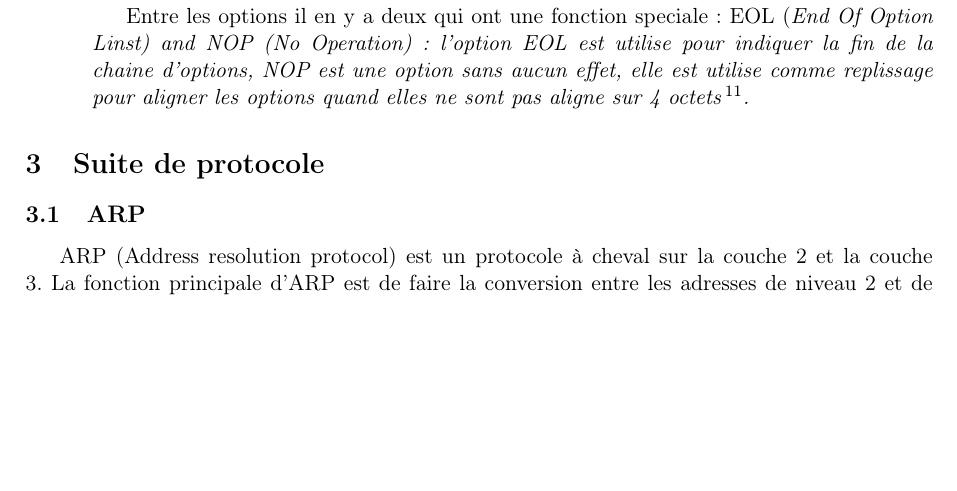
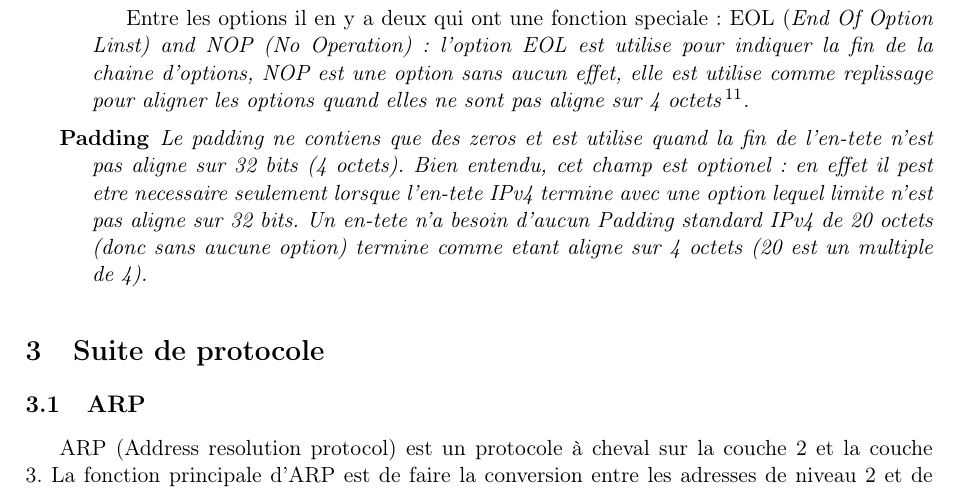
Before and after one commit to werew/Rapport-IPv4, a LaTeX document (rapport.tex): part of page 8 of 15, cut so that both start at the same text, the shorter picture padded with empty space. Compiled offline with pdfLaTeX.

Commit message:
Description Padding

```diff
--- a/rapport.tex
+++ b/rapport.tex
@@ -308,6 +308,16 @@ le champ IHL indique la longuer de l'en-tete IPv4 en bloques de 32 bits
 
 
 
+\item [Padding]
+Le padding ne contiens que des zeros et est utilise quand la fin de l'en-tete
+n'est pas aligne sur 32 bits (4 octets). Bien entendu, cet champ est optionel:
+en effet il pest etre necessaire seulement lorsque l'en-tete IPv4 termine avec
+une option lequel limite n'est pas aligne sur 32 bits. Un en-tete n'a besoin
+d'aucun Padding standard IPv4 de 20 octets (donc sans aucune option) termine
+comme etant aligne sur 4 octets (20 est un multiple de 4).
+
+
+
 
 
 
```
